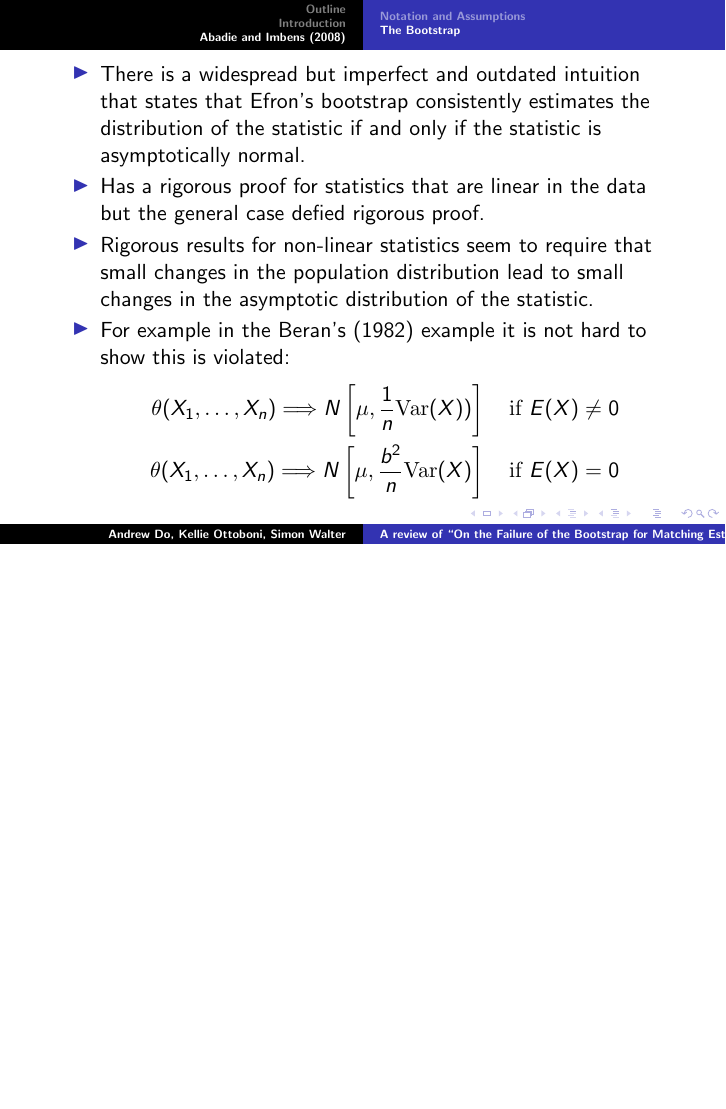
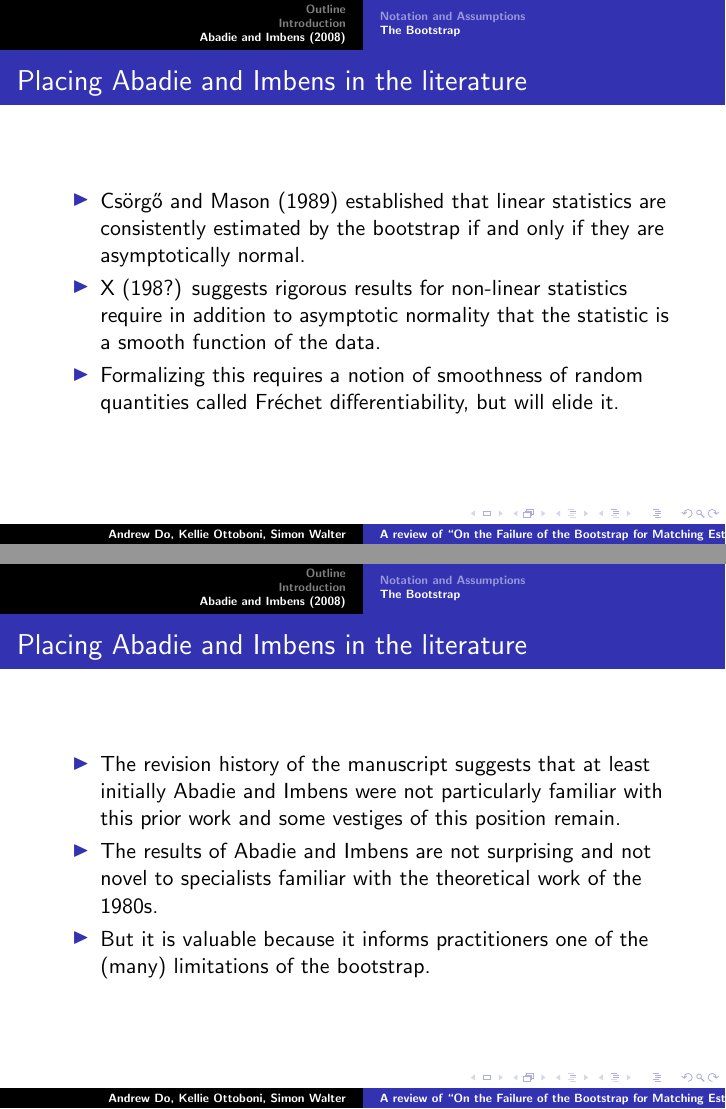
Before and after one commit to kellieotto/stat239b-presentation, LaTeX slides (slides.tex): page 17 of 18 before the commit and pages 19 and 20 of 21 after it, the two joined at a grey line, the shorter picture padded with empty space. Compiled offline with pdfLaTeX.

Commit message:
Adding discussion of prior literature

```diff
--- a/slides.tex
+++ b/slides.tex
@@ -224,16 +245,28 @@ is not consistently estimated by the bootstrap when the true mean is zero.
 }
 
 \frame{
+\frametitle{Placing Abadie and Imbens in the literature}
 \bit
-\item There is a widespread but imperfect and outdated intuition that states that Efron's bootstrap consistently estimates the distribution of the statistic  if and only if the statistic is asymptotically normal.
-\item Has a rigorous proof for statistics that are linear in the data but the general case defied rigorous proof.
-\item  Rigorous results for non-linear statistics seem to require that small changes in the population distribution lead to small changes in the asymptotic distribution of the statistic.
-\item For example in the Beran's (1982) example it is not hard to show this is violated:
-\begin{align*}
-\theta(X_1, \ldots, X_n) \Longrightarrow
-N\left[\mu, \frac{1}{n} \var(X))\right] \textrm{\quad   if $E(X) \neq 0$} \\
-\theta(X_1, \ldots, X_n) \Longrightarrow N\left[\mu, \frac{b^2}{n} \var(X)\right] \textrm{\quad   if $E(X) = 0$}
-\end{align*}
+%\item There is a widespread but imperfect and outdated intuition that states that Efron's bootstrap consistently estimates the distribution of the statistic  if and only if the statistic is asymptotically normal.
+\item Cs\"{o}rg\H{o} and Mason (1989) established that linear statistics are consistently estimated by the bootstrap if and only if they are asymptotically normal.
+
+\item X (198?) suggests rigorous results for non-linear statistics require in addition to asymptotic normality that the statistic is a smooth function of the data.
+\item Formalizing this requires a notion of smoothness of random quantities called Fr\'{e}chet differentiability, but will elide it.
+\eit
+}
+\frame{
+\frametitle{Placing Abadie and Imbens in the literature}
+\bit
+\item The revision history of the manuscript  suggests that at least initially Abadie and Imbens were not particularly familiar with this prior work and some vestiges of this position remain.
+
+\item The results of Abadie and Imbens are not surprising and  not novel to specialists familiar with the theoretical work of the 1980s.
+\item But it is valuable because it informs practitioners one of the (many) limitations of the bootstrap.
+%\item For example in the Beran's (1982) example it is not hard to show this is violated:
+%\begin{align*}
+%\theta(X_1, \ldots, X_n) \Longrightarrow
+%N\left[\mu, \frac{1}{n} \var(X))\right] \textrm{\quad   if $E(X) \neq 0$} \\
+%\theta(X_1, \ldots, X_n) \Longrightarrow N\left[\mu, \frac{b^2}{n} \var(X)\right] \textrm{\quad   if $E(X) = 0$}
+%\end{align*}
 
 \eit
 }
```
Also changed, not shown: slides.tex (31 more changed lines).
